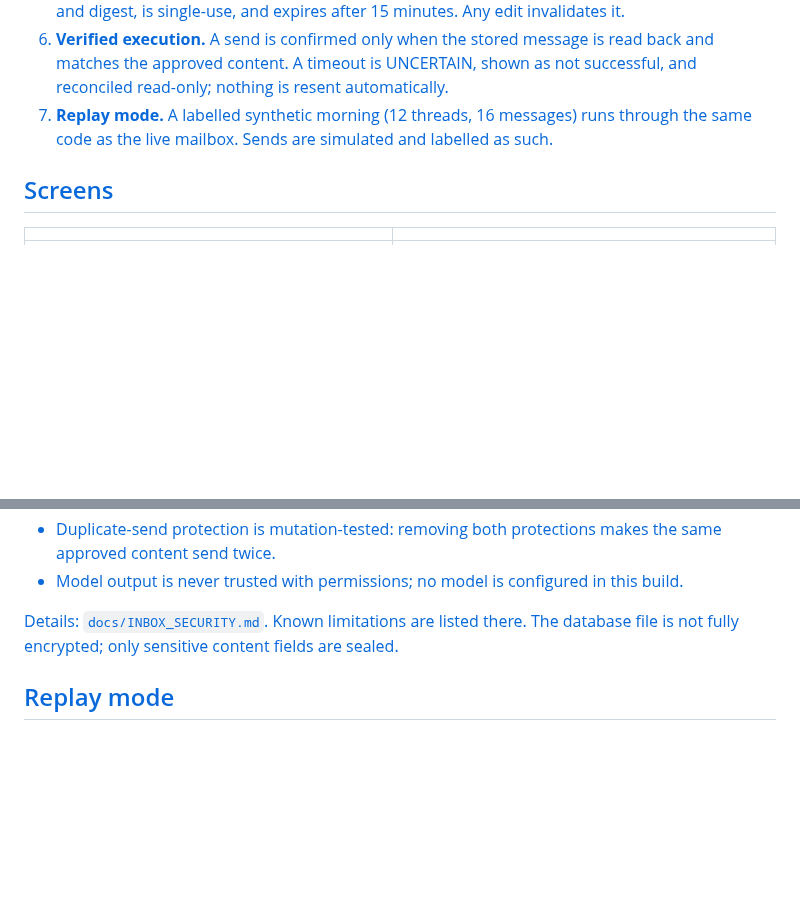
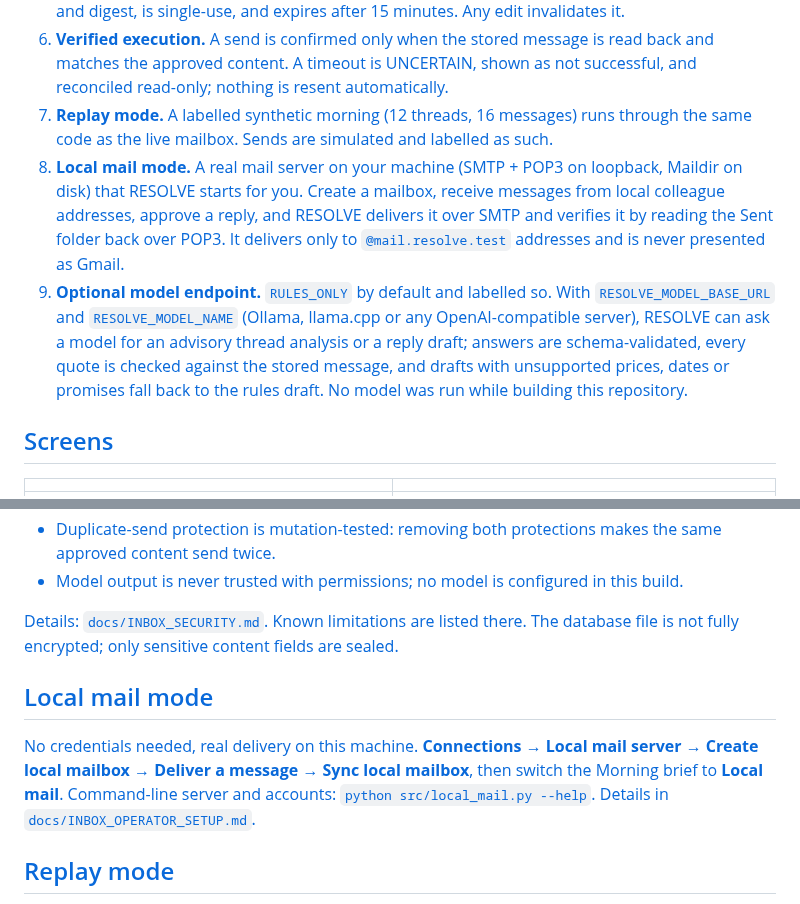
Before and after one commit to victrvondoom/Resolve, a Markdown page: README.md, 2 parts joined by grey strips. GitHub-like rendering; blank space fills up the shorter version.

```diff
--- a/README.md
+++ b/README.md
@@ -29,6 +29,8 @@
 5. **Drafting and approval.** Replies are prepared from the thread and from facts you supply; anything missing is listed, not invented. Approval applies to the exact recipient, subject, body and digest, is single-use, and expires after 15 minutes. Any edit invalidates it.
 6. **Verified execution.** A send is confirmed only when the stored message is read back and matches the approved content. A timeout is UNCERTAIN, shown as not successful, and reconciled read-only; nothing is resent automatically.
 7. **Replay mode.** A labelled synthetic morning (12 threads, 16 messages) runs through the same code as the live mailbox. Sends are simulated and labelled as such.
+8. **Local mail mode.** A real mail server on your machine (SMTP + POP3 on loopback, Maildir on disk) that RESOLVE starts for you. Create a mailbox, receive messages from local colleague addresses, approve a reply, and RESOLVE delivers it over SMTP and verifies it by reading the Sent folder back over POP3. It delivers only to `@mail.resolve.test` addresses and is never presented as Gmail.
+9. **Optional model endpoint.** `RULES_ONLY` by default and labelled so. With `RESOLVE_MODEL_BASE_URL` and `RESOLVE_MODEL_NAME` (Ollama, llama.cpp or any OpenAI-compatible server), RESOLVE can ask a model for an advisory thread analysis or a reply draft; answers are schema-validated, every quote is checked against the stored message, and drafts with unsupported prices, dates or promises fall back to the rules draft. No model was run while building this repository.
 
 ## Screens
 
@@ -62,6 +64,10 @@ All screenshots were captured from the running app by `python scripts/capture_in
 - Model output is never trusted with permissions; no model is configured in this build.
 
 Details: `docs/INBOX_SECURITY.md`. Known limitations are listed there. The database file is not fully encrypted; only sensitive content fields are sealed.
+
+## Local mail mode
+
+No credentials needed, real delivery on this machine. **Connections → Local mail server → Create local mailbox → Deliver a message → Sync local mailbox**, then switch the Morning brief to **Local mail**. Command-line server and accounts: `python src/local_mail.py --help`. Details in `docs/INBOX_OPERATOR_SETUP.md`.
 
 ## Replay mode
 
```
Also changed, not shown: CHANGELOG.md (+10 -1 lines), docs/INBOX_OPERATOR_DEMO.md (+17 -0 lines), docs/RELEASE_REPORT_2026-10-31.md (added, +160 -0 lines), docs/screenshots/inbox/13_local_send_verified.png.
